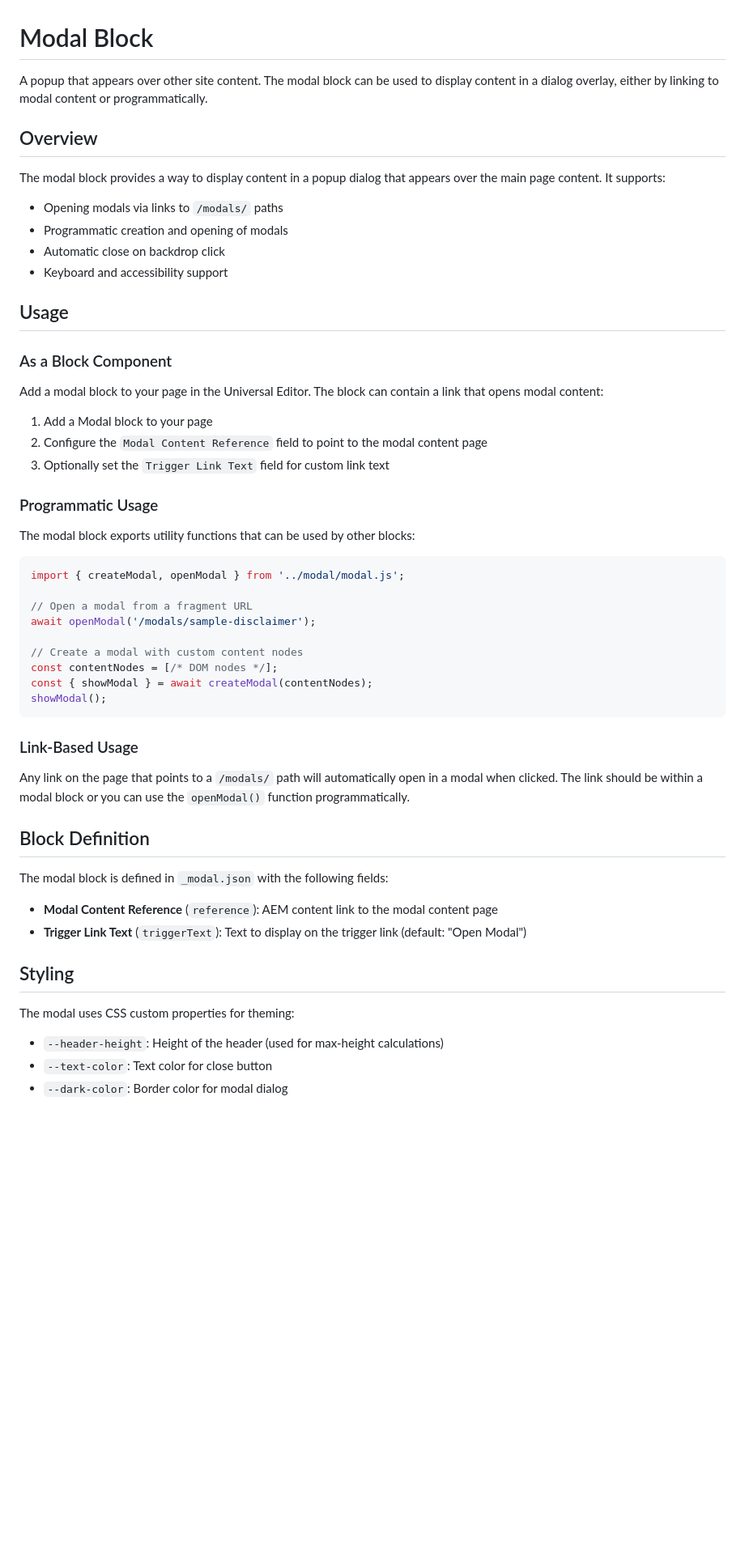
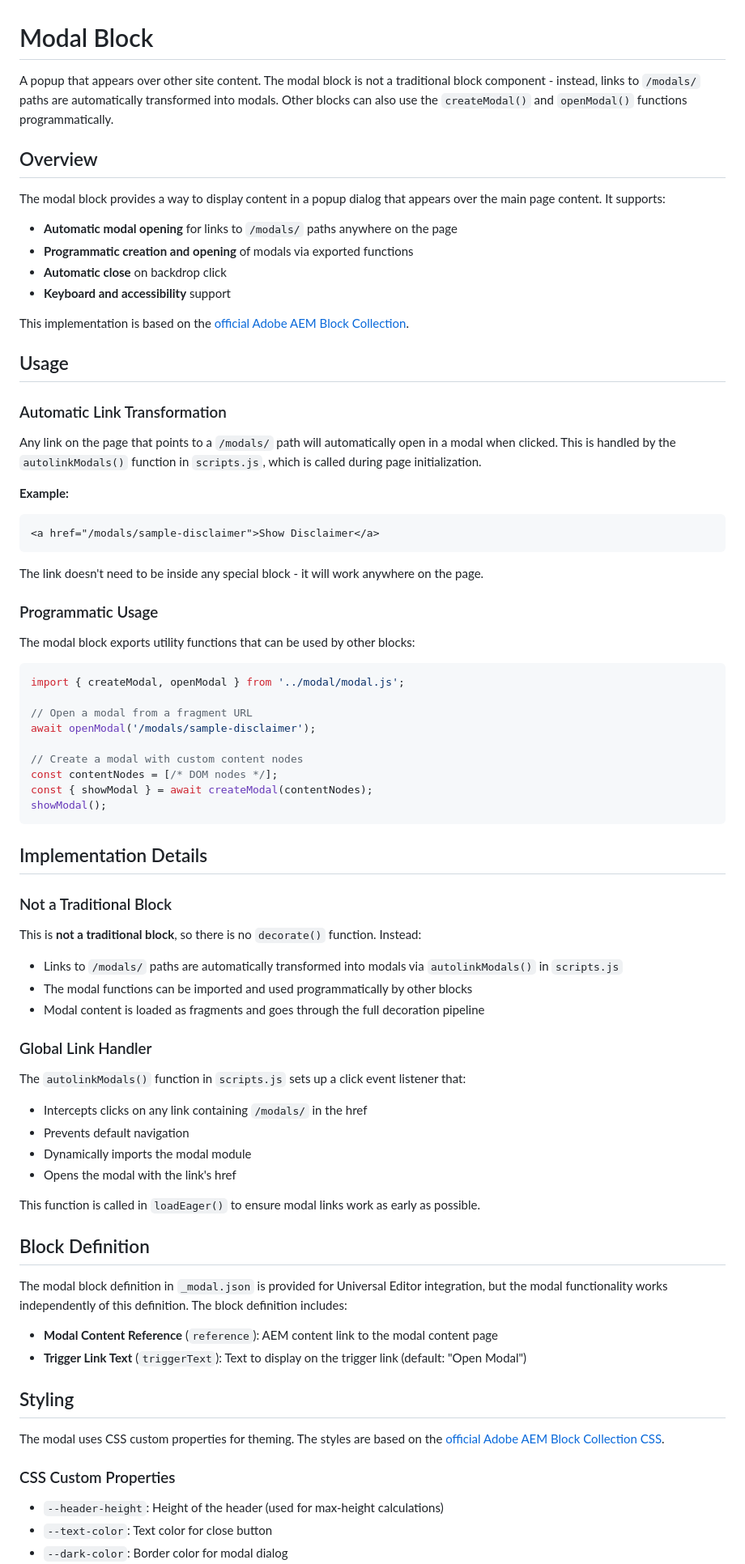
Before and after one commit to ComwrapReply/comwrap-whitelabel-eds, a Markdown page: blocks/modal/README.md, the part around the change printed below. Shown: that part at 81% size. Drawn GitHub-style; blank space fills up the shorter version.

````diff
--- a/blocks/modal/README.md
+++ b/blocks/modal/README.md
@@ -1,25 +1,31 @@
 # Modal Block
 
-A popup that appears over other site content. The modal block can be used to display content in a dialog overlay, either by linking to modal content or programmatically.
+A popup that appears over other site content. The modal block is not a traditional block component - instead, links to `/modals/` paths are automatically transformed into modals. Other blocks can also use the `createModal()` and `openModal()` functions programmatically.
 
 ## Overview
 
 The modal block provides a way to display content in a popup dialog that appears over the main page content. It supports:
 
-- Opening modals via links to `/modals/` paths
-- Programmatic creation and opening of modals
-- Automatic close on backdrop click
-- Keyboard and accessibility support
+- **Automatic modal opening** for links to `/modals/` paths anywhere on the page
+- **Programmatic creation and opening** of modals via exported functions
+- **Automatic close** on backdrop click
+- **Keyboard and accessibility** support
+
+This implementation is based on the [official Adobe AEM Block Collection](https://github.com/adobe/aem-block-collection/blob/main/blocks/modal/modal.js).
 
 ## Usage
 
-### As a Block Component
+### Automatic Link Transformation
 
-Add a modal block to your page in the Universal Editor. The block can contain a link that opens modal content:
+Any link on the page that points to a `/modals/` path will automatically open in a modal when clicked. This is handled by the `autolinkModals()` function in `scripts.js`, which is called during page initialization.
 
-1. Add a Modal block to your page
-2. Configure the `Modal Content Reference` field to point to the modal content page
-3. Optionally set the `Trigger Link Text` field for custom link text
+**Example:**
+
+```html
+<a href="/modals/sample-disclaimer">Show Disclaimer</a>
+```
+
+The link doesn't need to be inside any special block - it will work anywhere on the page.
 
 ### Programmatic Usage
 
@@ -37,20 +43,39 @@ const { showModal } = await createModal(contentNodes);
 showModal();
 ```
 
-### Link-Based Usage
+## Implementation Details
 
-Any link on the page that points to a `/modals/` path will automatically open in a modal when clicked. The link should be within a modal block or you can use the `openModal()` function programmatically.
+### Not a Traditional Block
+
+This is **not a traditional block**, so there is no `decorate()` function. Instead:
+
+- Links to `/modals/` paths are automatically transformed into modals via `autolinkModals()` in `scripts.js`
+- The modal functions can be imported and used programmatically by other blocks
+- Modal content is loaded as fragments and goes through the full decoration pipeline
+
+### Global Link Handler
+
+The `autolinkModals()` function in `scripts.js` sets up a click event listener that:
+
+- Intercepts clicks on any link containing `/modals/` in the href
+- Prevents default navigation
+- Dynamically imports the modal module
+- Opens the modal with the link's href
+
+This function is called in `loadEager()` to ensure modal links work as early as possible.
 
 ## Block Definition
 
-The modal block is defined in `_modal.json` with the following fields:
+The modal block definition in `_modal.json` is provided for Universal Editor integration, but the modal functionality works independently of this definition. The block definition includes:
 
 - **Modal Content Reference** (`reference`): AEM content link to the modal content page
 - **Trigger Link Text** (`triggerText`): Text to display on the trigger link (default: "Open Modal")
 
 ## Styling
 
-The modal uses CSS custom properties for theming:
+The modal uses CSS custom properties for theming. The styles are based on the [official Adobe AEM Block Collection CSS](https://github.com/adobe/aem-block-collection/blob/main/blocks/modal/modal.css).
+
+### CSS Custom Properties
 
 - `--header-height`: Height of the header (used for max-height calculations)
 - `--text-color`: Text color for close button
````
Also changed, not shown: other parts of blocks/modal/README.md (+62 -21 lines).
